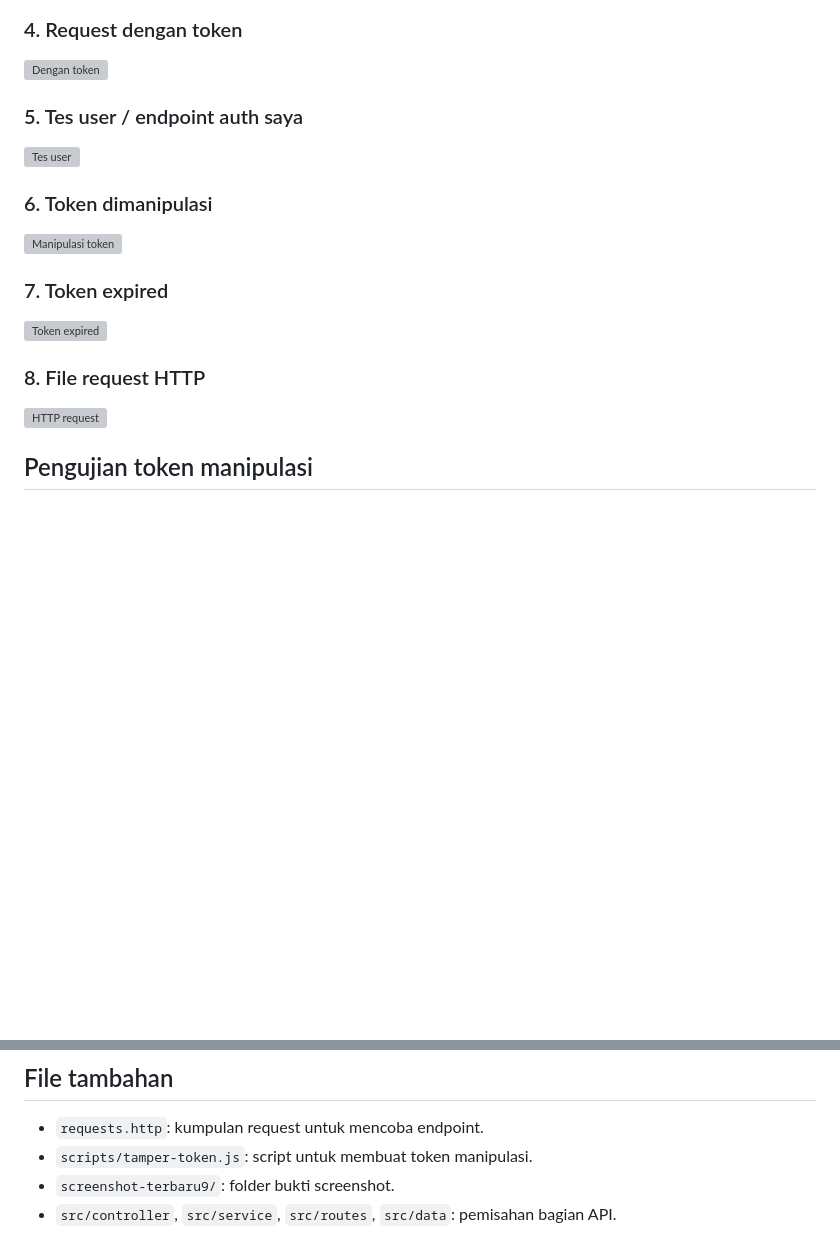
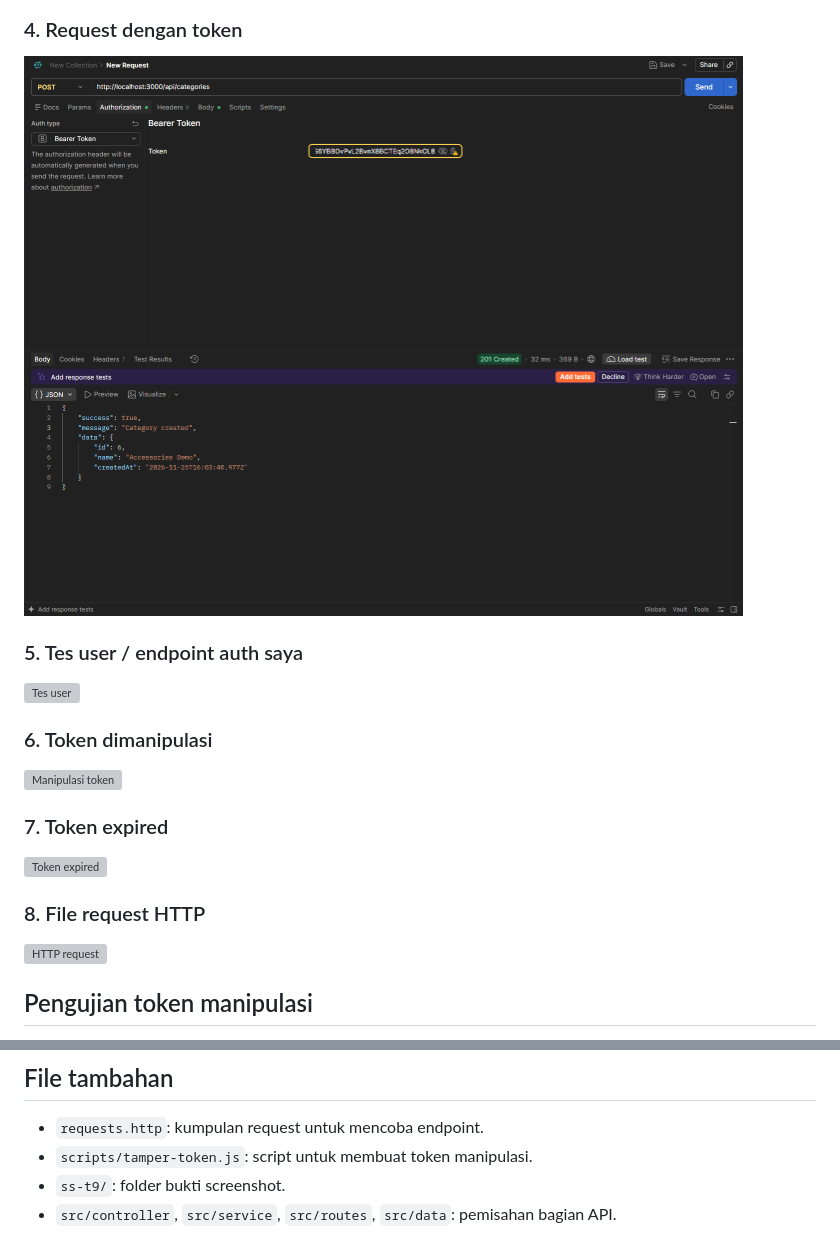
Before and after one commit to yowllaa/T9-AUTENTIKASI, a Markdown page: README.md, 2 parts joined by grey strips. GitHub-like rendering; pictures changed too: ss-t9/4-dengan-token.png (added); blank space fills up the shorter version; grey boxes are pictures that could not be loaded.

```diff
--- a/README.md
+++ b/README.md
@@ -170,7 +170,7 @@ Screenshot disimpan di folder `screenshot-terbaru9/`. Gambar di bawah menggunaka
 
 ### 4. Request dengan token
 
-![Dengan token](screenshot-terbaru9/4-dengan-token.png)
+![Dengan token](ss-t9/4-dengan-token.png)
 
 ### 5. Tes user / endpoint auth saya
 
@@ -226,5 +226,5 @@ Setelah penambahan autentikasi, route Stockify yang membaca data masih bisa diak
 
 - `requests.http`: kumpulan request untuk mencoba endpoint.
 - `scripts/tamper-token.js`: script untuk membuat token manipulasi.
-- `screenshot-terbaru9/`: folder bukti screenshot.
+- `ss-t9/`: folder bukti screenshot.
 - `src/controller`, `src/service`, `src/routes`, `src/data`: pemisahan bagian API.
```
Also changed, not shown: other parts of README.md (+8 -8 lines), ss-t9/1-regis.png (added), ss-t9/2-tes-publik.png (added), ss-t9/3-tanpa-token.png (added).
